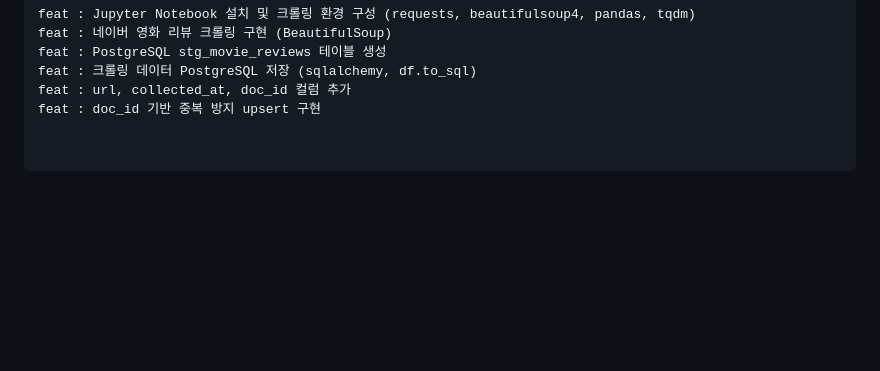
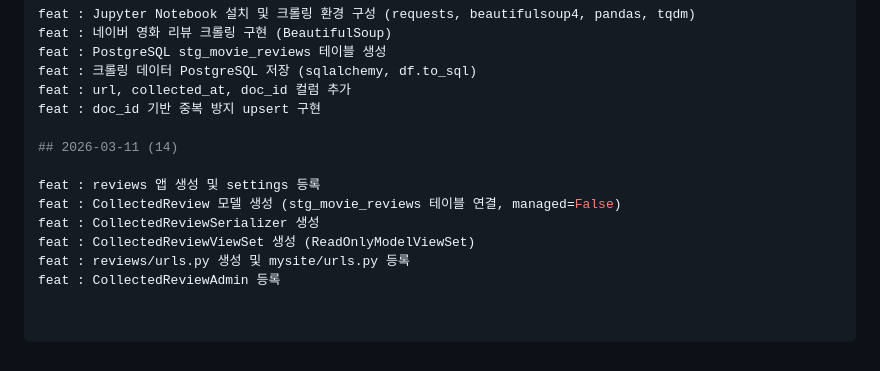
Before and after one commit to dbst0508-beep/Todolist_260305, a Markdown page: README.md, the part around the change printed below. Drawn GitHub-style; blank space fills up the shorter version.

```diff
--- a/README.md
+++ b/README.md
@@ -269,3 +274,12 @@ feat : PostgreSQL stg_movie_reviews 테이블 생성
 feat : 크롤링 데이터 PostgreSQL 저장 (sqlalchemy, df.to_sql)
 feat : url, collected_at, doc_id 컬럼 추가
 feat : doc_id 기반 중복 방지 upsert 구현
+
+## 2026-03-11 (14)
+
+feat : reviews 앱 생성 및 settings 등록
+feat : CollectedReview 모델 생성 (stg_movie_reviews 테이블 연결, managed=False)
+feat : CollectedReviewSerializer 생성
+feat : CollectedReviewViewSet 생성 (ReadOnlyModelViewSet)
+feat : reviews/urls.py 생성 및 mysite/urls.py 등록
+feat : CollectedReviewAdmin 등록
```
Also changed, not shown: other parts of README.md (+5 -0 lines), images/image25.png (added), images/image26.png (added), 15 other files.
